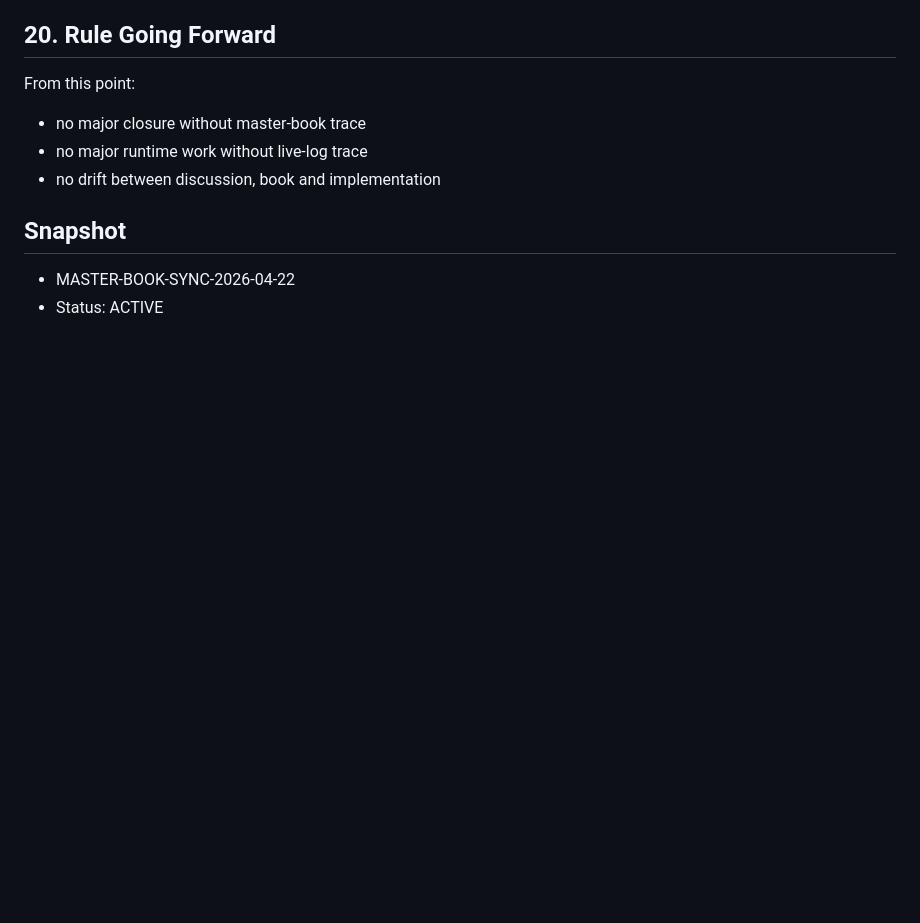
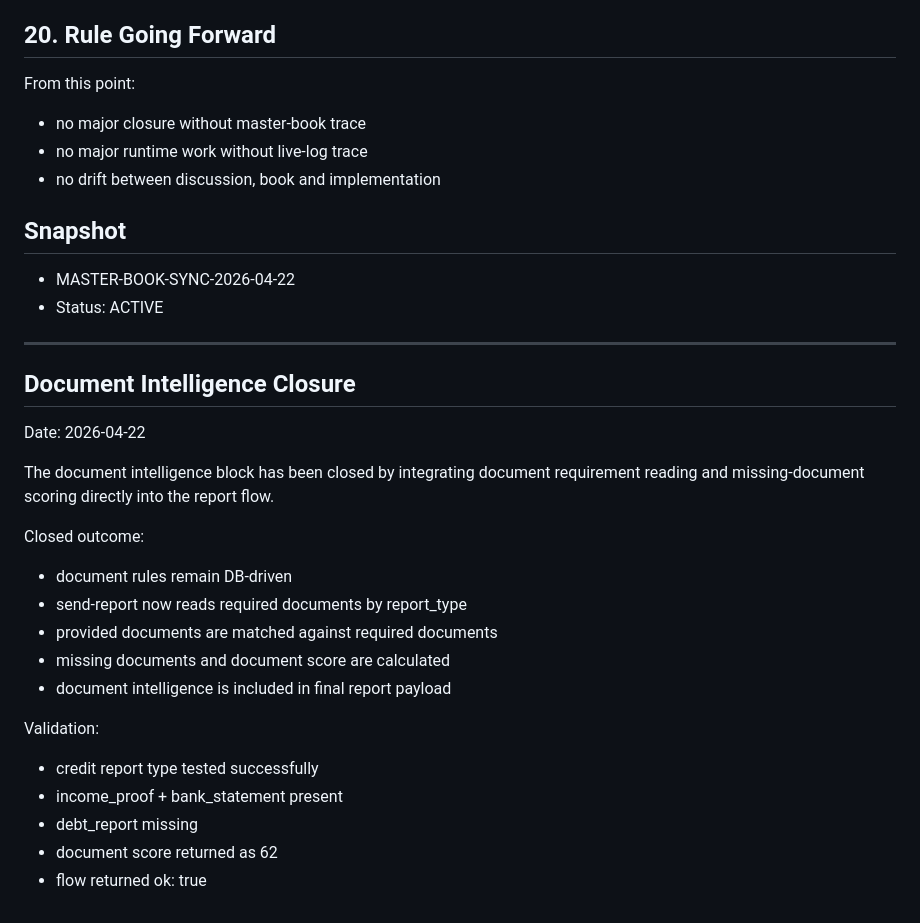
Before and after one commit to Mehmetaltas/zentra-core, a Markdown page: docs/system-master-book.md, the part around the change. Drawn GitHub-style; blank space fills up the shorter version.

Commit message:
log document intelligence closure

```diff
--- a/docs/system-master-book.md
+++ b/docs/system-master-book.md
@@ -531,3 +531,25 @@ From this point:
 ## Snapshot
 - MASTER-BOOK-SYNC-2026-04-22
 - Status: ACTIVE
+
+
+---
+
+## Document Intelligence Closure
+Date: 2026-04-22
+
+The document intelligence block has been closed by integrating document requirement reading and missing-document scoring directly into the report flow.
+
+Closed outcome:
+- document rules remain DB-driven
+- send-report now reads required documents by report_type
+- provided documents are matched against required documents
+- missing documents and document score are calculated
+- document intelligence is included in final report payload
+
+Validation:
+- credit report type tested successfully
+- income_proof + bank_statement present
+- debt_report missing
+- document score returned as 62
+- flow returned ok: true
```
Also changed, not shown: ZENTRA_LIVE_LOG.md (+24 -0 lines).
